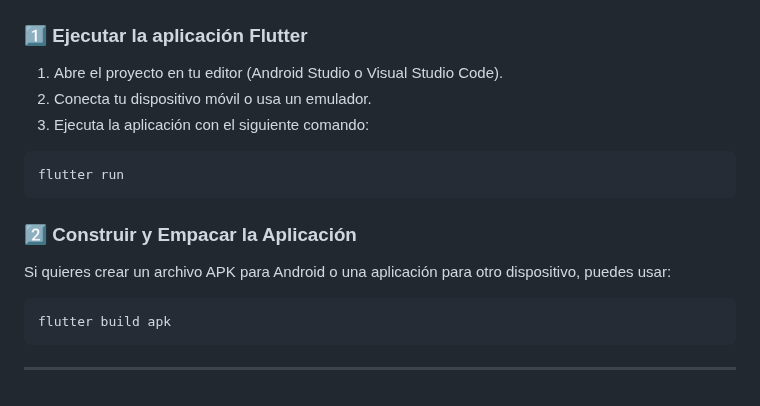
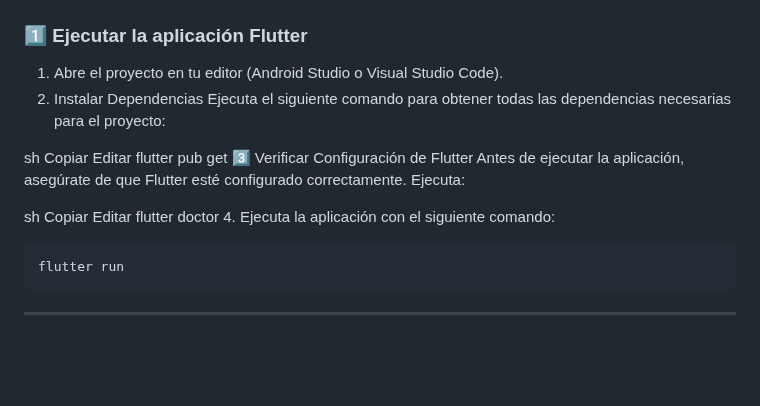
Before and after one commit to kevinquintanah12/logix-driver, a Markdown page: README.md, the part around the change. GitHub-like rendering; blank space fills up the shorter version.

````diff
--- a/README.md
+++ b/README.md
@@ -110,19 +110,25 @@ Si estás utilizando Firebase para la autenticación o el almacenamiento en la a
 ### 1️⃣ **Ejecutar la aplicación Flutter**
 
 1. Abre el proyecto en tu editor (Android Studio o Visual Studio Code).
-2. Conecta tu dispositivo móvil o usa un emulador.
-3. Ejecuta la aplicación con el siguiente comando:
+2. Instalar Dependencias
+Ejecuta el siguiente comando para obtener todas las dependencias necesarias para el proyecto:
+
+sh
+Copiar
+Editar
+flutter pub get
+3️⃣ Verificar Configuración de Flutter
+Antes de ejecutar la aplicación, asegúrate de que Flutter esté configurado correctamente. Ejecuta:
+
+sh
+Copiar
+Editar
+flutter doctor
+4. Ejecuta la aplicación con el siguiente comando:
 
 ```sh
 flutter run
 ```
 
-### 2️⃣ **Construir y Empacar la Aplicación**
-
-Si quieres crear un archivo APK para Android o una aplicación para otro dispositivo, puedes usar:
-
-```sh
-flutter build apk
-```
 
 ---
````
